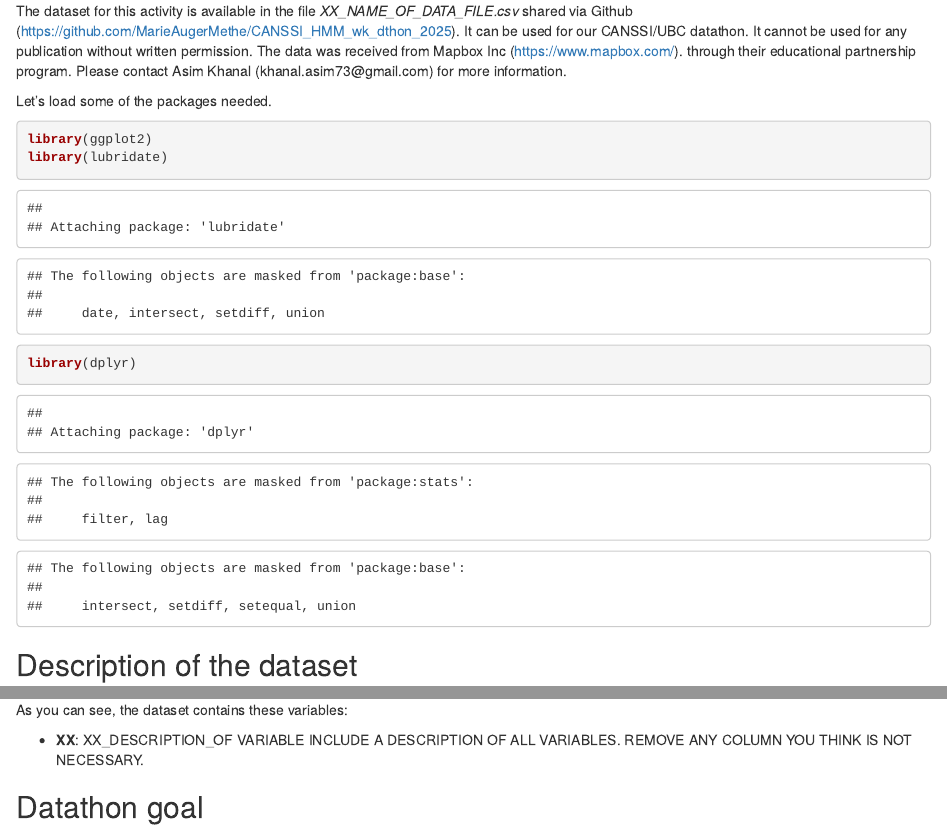
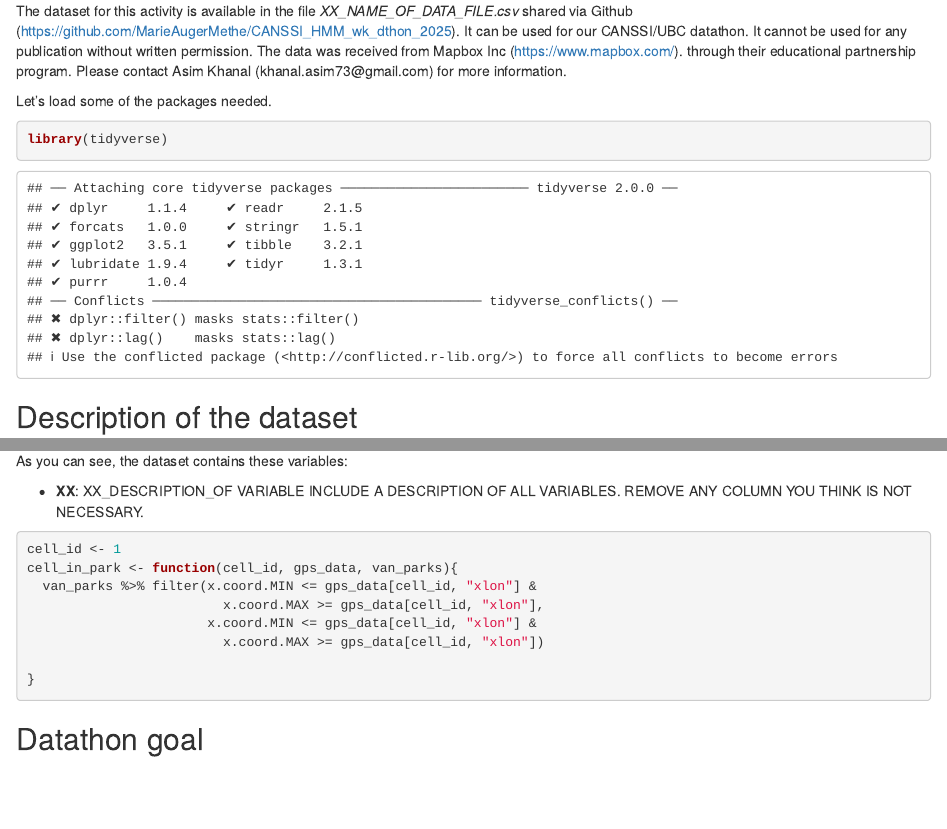
Before and after one commit to MarieAugerMethe/CANSSI_HMM_wk_dthon_2025, an R Markdown document (Datathon/blue_green_spaces/blue_green_spaces.Rmd): the page in a window 1100 px wide, from 200 px down, and a second part further down, joined at a grey line. Rendered offline with R 4.5, knitr and Pandoc, with nearby package versions; some code elsewhere in the file could not run offline.

````diff
--- a/Datathon/blue_green_spaces/blue_green_spaces.Rmd
+++ b/Datathon/blue_green_spaces/blue_green_spaces.Rmd
@@ -17,9 +17,7 @@
 Let's load some of the packages needed.
 
 ```{r}
-library(ggplot2)
-library(lubridate)
-library(dplyr)
+library(tidyverse)
 ```
 
 
@@ -48,6 +46,56 @@
 INCLUDE A DESCRIPTION OF ALL VARIABLES. REMOVE ANY COLUMN YOU THINK IS NOT NECESSARY.
 
 
+```{r, eval=FALSE, echo=FALSE}
+library(sf)
+library(mapview)
+land <- read.csv("Land-polygons-with-coordinates-TABLE_10th_Feb_HMM_workshop.csv")
+van_parks <- land %>% filter(Jurisdiction == "Vancouver")
+gps_data <- read.csv("vancouver_data_Jan_2022.csv")
+head(gps_data)
+gps_data <- gps_data %>% filter(!is.na(xlon) & !is.na(xlat))
+
+gps_data_sf <- st_as_sf(gps_data, coords = c("xlon","xlat"), remove=FALSE)
+
+
+st_crs(gps_data_sf) <- 4326 #WGS 84
+# ggplot() +
+#   geom_sf(data = gps_data_sf)
+#
+#
+# mapview(gps_data_sf,
+#         layer.name=" ")
+
+# Selected park, by eye
+gps_data_sf_chosen <- gps_data_sf[c(2657, 6819, 7158, 8182, 9357, 10564, 11054, 19219, 21988, 23052, 23884, 24354, 27842),
+                                  ]
+mapview(gps_data_sf_chosen,
+        layer.name=" ")
+
+gps_data_sf_chosen2 <- st_intersection(gps_data_sf, gps_data_sf_chosen)
+
+gps_data_sf_chosen2 <- gps_data_sf[which(!is.na(match(gps_data_sf$bounds, gps_data_sf_chosen$bounds))),]
+
+mapview(gps_data_sf_chosen2,
+        layer.name=" ")
+
+as.data.frame(gps_data_sf_chosen2)
+
+```
+
+
+```{r}
+
+cell_id <- 1
+cell_in_park <- function(cell_id, gps_data, van_parks){
+  van_parks %>% filter(x.coord.MIN <= gps_data[cell_id, "xlon"] &
+                         x.coord.MAX >= gps_data[cell_id, "xlon"],
+                       x.coord.MIN <= gps_data[cell_id, "xlon"] &
+                         x.coord.MAX >= gps_data[cell_id, "xlon"])
+
+}
+```
+
 ## Datathon goal
 
 The goals are (1) to provide a road map of how to tackle the questions listed below, (2) attempt to complete at least the first step of your road map, and (3) provide interpretation of the results. Make a quick 5-minute presentation explaining what your team did.
````
